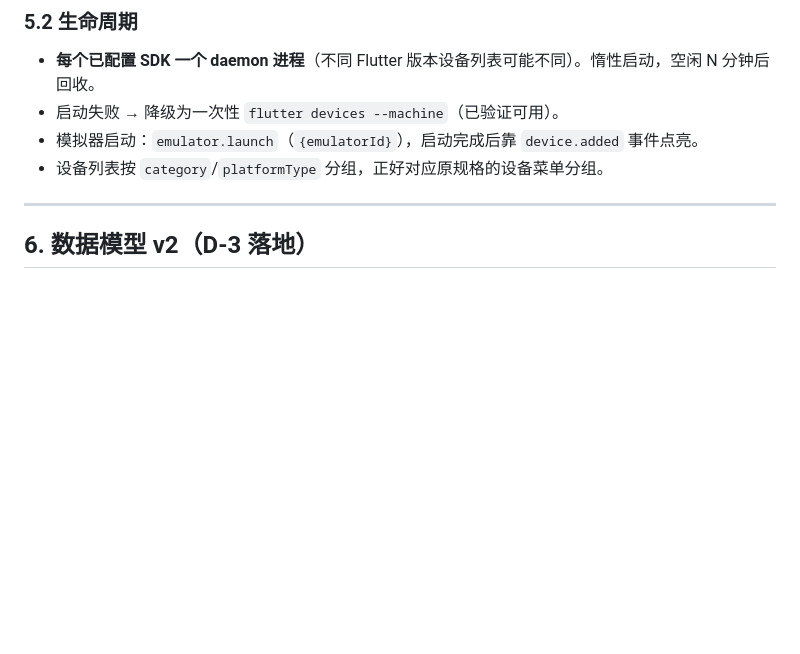
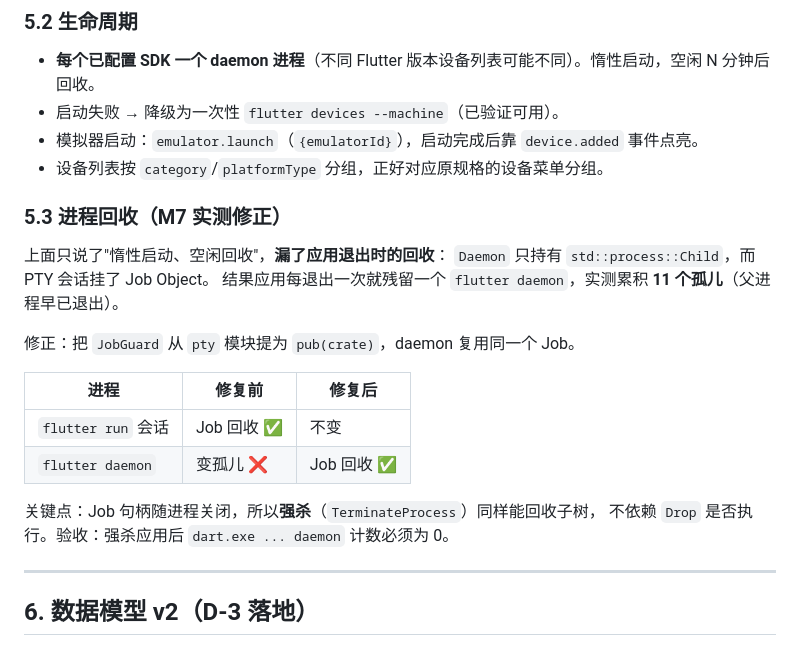
Before and after one commit to tao996/AppDeck, a Markdown page: ARCHITECTURE_V2.md, the part around the change. Rendered like a GitHub page; blank space fills up the shorter version.

```diff
--- a/ARCHITECTURE_V2.md
+++ b/ARCHITECTURE_V2.md
@@ -253,6 +253,22 @@ D:\apps\flutter\bin\  →  flutter, flutter.bat, dart, dart.bat
 - 模拟器启动：`emulator.launch`（`{emulatorId}`），启动完成后靠 `device.added` 事件点亮。
 - 设备列表按 `category`/`platformType` 分组，正好对应原规格的设备菜单分组。
 
+### 5.3 进程回收（M7 实测修正）
+
+上面只说了"惰性启动、空闲回收"，**漏了应用退出时的回收**：
+`Daemon` 只持有 `std::process::Child`，而 PTY 会话挂了 Job Object。
+结果应用每退出一次就残留一个 `flutter daemon`，实测累积 **11 个孤儿**（父进程早已退出）。
+
+修正：把 `JobGuard` 从 `pty` 模块提为 `pub(crate)`，daemon 复用同一个 Job。
+
+| 进程 | 修复前 | 修复后 |
+|---|---|---|
+| `flutter run` 会话 | Job 回收 ✅ | 不变 |
+| `flutter daemon` | 变孤儿 ❌ | Job 回收 ✅ |
+
+关键点：Job 句柄随进程关闭，所以**强杀**（`TerminateProcess`）同样能回收子树，
+不依赖 `Drop` 是否执行。验收：强杀应用后 `dart.exe ... daemon` 计数必须为 0。
+
 ---
 
 ## 6. 数据模型 v2（D-3 落地）
```
Also changed, not shown: README.md (+22 -2 lines), readme_md_for_ai_agents.md (+39 -4 lines).
